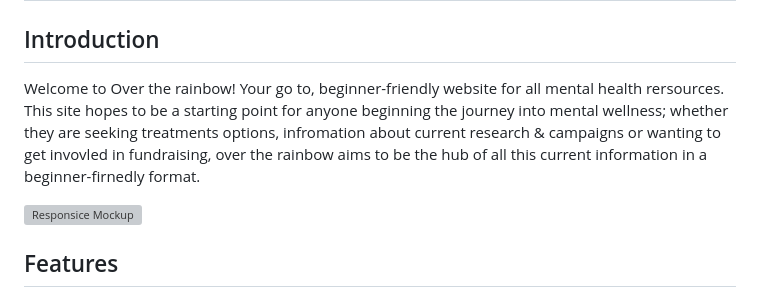
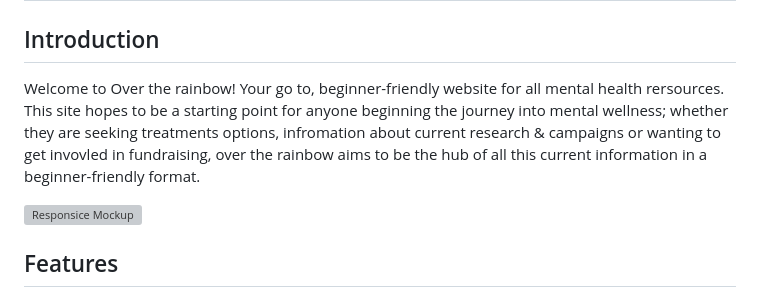
Before and after one commit to MajaK02/Over-The-Rainbow, a Markdown page: README.md, the part around the change printed below. GitHub-like rendering; grey boxes are pictures that could not be loaded.

```diff
--- a/README.md
+++ b/README.md
@@ -5,7 +5,7 @@ Link to webiste: https://majak02.github.io/Over-The-Rainbow/index.html
 # Over The Rainbow
 
 ## Introduction
-Welcome to Over the rainbow! Your go to, beginner-friendly website for all mental health rersources. This site hopes to be a starting point for anyone beginning the journey into mental  wellness; whether they are seeking treatments options,  infromation about current research & campaigns or wanting to get invovled in fundraising, over the rainbow aims to be the hub of all this current information in a beginner-firnedly format.
+Welcome to Over the rainbow! Your go to, beginner-friendly website for all mental health rersources. This site hopes to be a starting point for anyone beginning the journey into mental  wellness; whether they are seeking treatments options,  infromation about current research & campaigns or wanting to get invovled in fundraising, over the rainbow aims to be the hub of all this current information in a beginner-friendly format.
 
 ![Responsice Mockup](https://github.com/lucyrush/readme-template/blob/master/media/love_running_mockup.png)
 
```
Also changed, not shown: other parts of README.md (+2 -2 lines).
